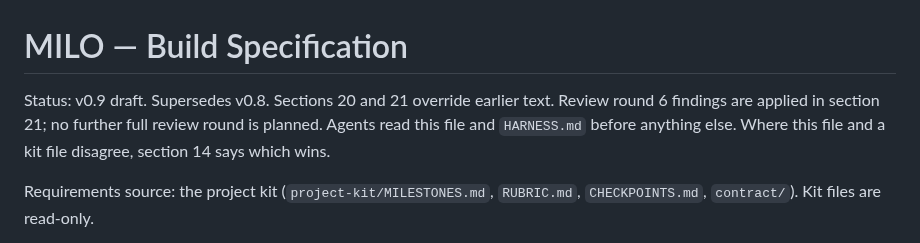
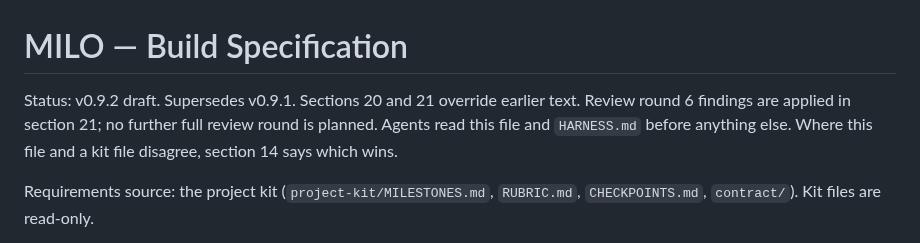
Before and after one commit to JinhoKim46/TC_AE_Sprint2_MILO, a Markdown page: SPEC.md, the part around the change. GitHub-like rendering.

Commit message:
docs: fix SPEC status line to v0.9.2
Co-Authored-By: Claude Haiku 5.5 <noreply@anthropic.com>
Claude-Session: https://claude.ai/code/session_01R9xpatJC8o2pDvMX57MQAb

```diff
--- a/SPEC.md
+++ b/SPEC.md
@@ -1,6 +1,6 @@
 # MILO — Build Specification
 
-Status: v0.9 draft. Supersedes v0.8. Sections 20 and 21 override earlier text. Review round 6 findings are applied in section 21; no further full review round is planned.
+Status: v0.9.2 draft. Supersedes v0.9.1. Sections 20 and 21 override earlier text. Review round 6 findings are applied in section 21; no further full review round is planned.
 Agents read this file and `HARNESS.md` before anything else. Where this file and a kit file disagree, section 14 says which wins.
 
 Requirements source: the project kit (`project-kit/MILESTONES.md`, `RUBRIC.md`, `CHECKPOINTS.md`, `contract/`). Kit files are read-only.
```
